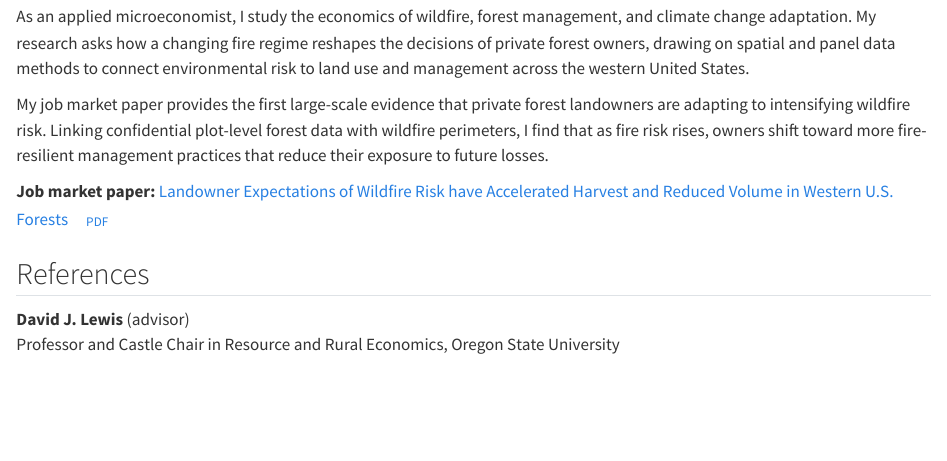
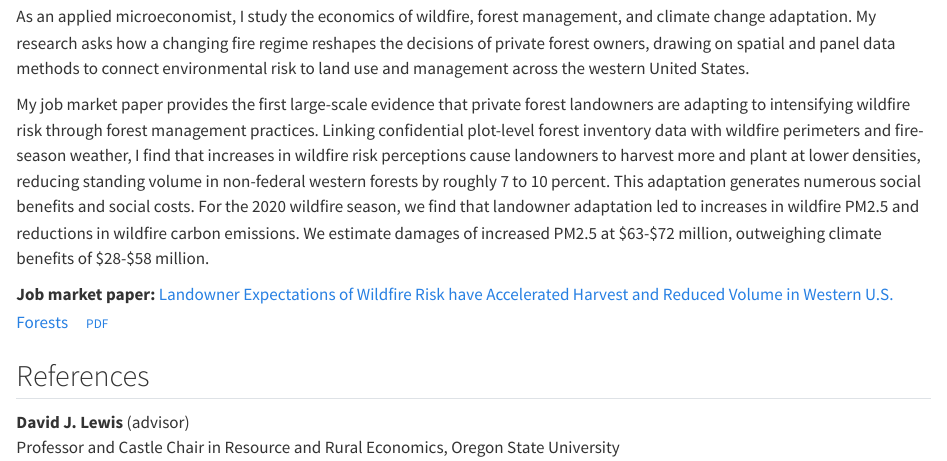
Before and after one commit to cadewhite148/website, a Quarto document (index.qmd): the page in a window 1100 px wide, from 180 px down. Rendered offline with R 4.5, knitr and Pandoc in place of Quarto, with nearby package versions.

Commit message:
Swap in revised JMP PDF and update home-page JMP summary
Adds the smoke and carbon externality results to the summary.

Co-Authored-By: Claude Opus 5.5 (1M context) <noreply@anthropic.com>

```diff
--- a/index.qmd
+++ b/index.qmd
@@ -29,10 +29,16 @@ panel data methods to connect environmental risk to land use and management
 across the western United States.
 
 My job market paper provides the first large-scale evidence that private forest
-landowners are adapting to intensifying wildfire risk. Linking confidential
-plot-level forest data with wildfire perimeters, I find that as fire risk rises,
-owners shift toward more fire-resilient management practices that reduce their
-exposure to future losses.
+landowners are adapting to intensifying wildfire risk through forest management
+practices. Linking confidential plot-level forest inventory data with wildfire
+perimeters and fire-season weather, I find that increases in wildfire risk
+perceptions cause landowners to harvest more and plant at lower densities,
+reducing standing volume in non-federal western forests by roughly 7 to 10
+percent. This adaptation generates numerous social benefits and social costs.
+For the 2020 wildfire season, we find that landowner adaptation led to increases
+in wildfire PM2.5 and reductions in wildfire carbon emissions. We estimate
+damages of increased PM2.5 at \$63-\$72 million, outweighing climate benefits
+of \$28-\$58 million.
 
 **Job market paper:** [Landowner Expectations of Wildfire Risk have Accelerated
 Harvest and Reduced Volume in Western U.S. Forests](research.qmd) &nbsp;[PDF](papers/jmp.pdf){.btn .btn-outline-primary .btn-sm}
```
Also changed, not shown: 1 other file.
